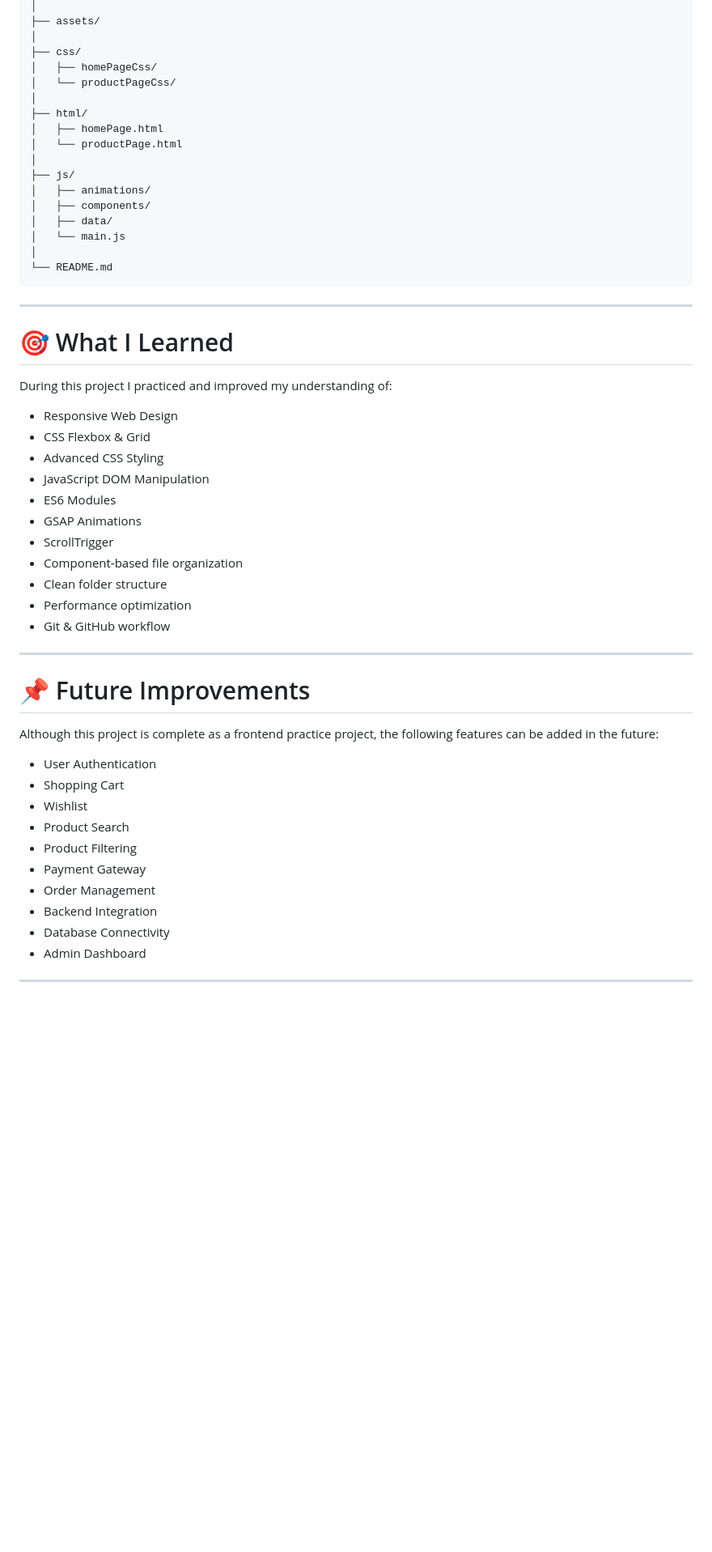
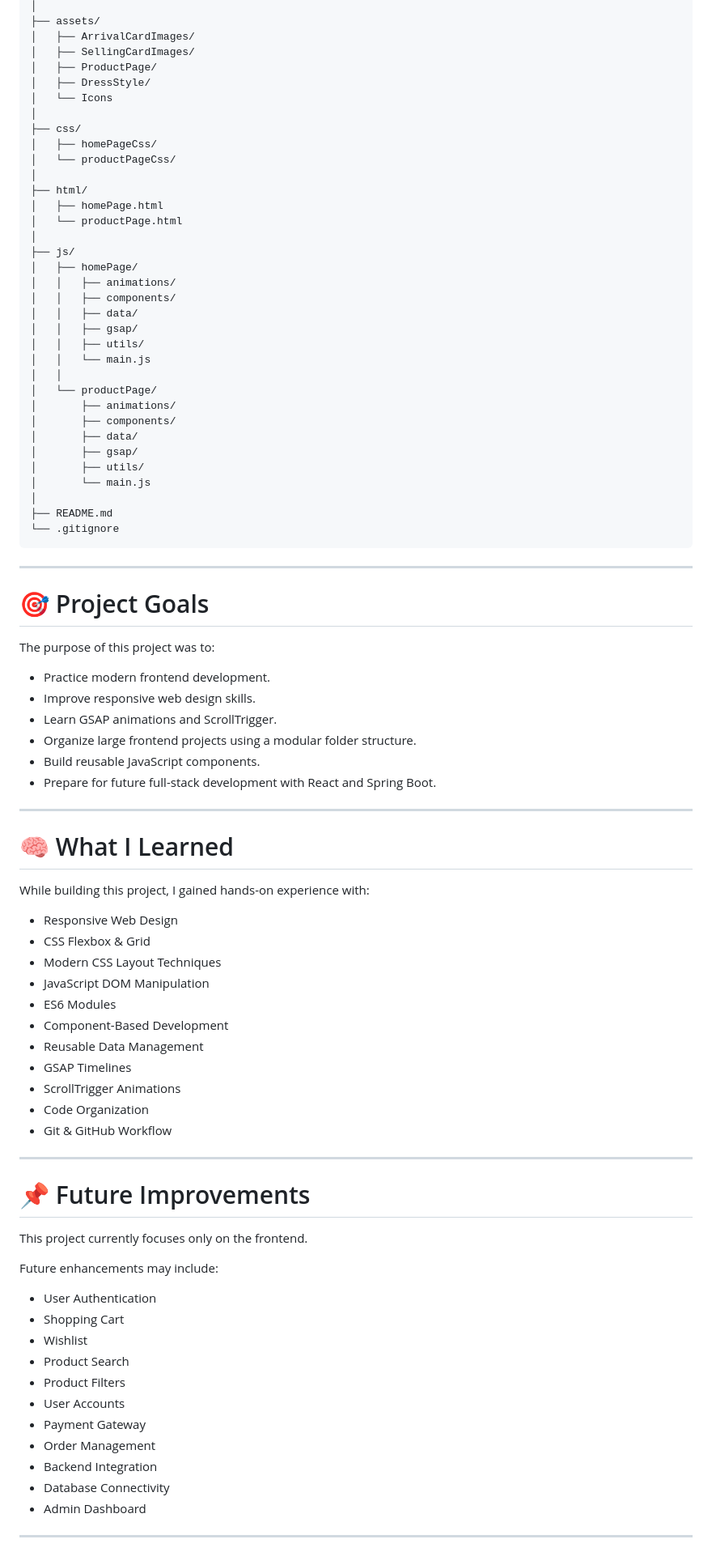
Before and after one commit to Naman8859/Shop.co, a Markdown page: README.md, the part around one of its changes. Shown at 81% size. Drawn GitHub-style; blank space fills up the shorter version.

````diff
--- a/README.md
+++ b/README.md
@@ -70,5 +75,10 @@ Shop.co/
 │
 ├── assets/
+│   ├── ArrivalCardImages/
+│   ├── SellingCardImages/
+│   ├── ProductPage/
+│   ├── DressStyle/
+│   └── Icons
 │
 ├── css/
 │   ├── homePageCss/
@@ -79,48 +89,76 @@ Shop.co/
 │   └── productPage.html
 │
 ├── js/
-│   ├── animations/
-│   ├── components/
-│   ├── data/
-│   └── main.js
+│   ├── homePage/
+│   │   ├── animations/
+│   │   ├── components/
+│   │   ├── data/
+│   │   ├── gsap/
+│   │   ├── utils/
+│   │   └── main.js
+│   │
+│   └── productPage/
+│       ├── animations/
+│       ├── components/
+│       ├── data/
+│       ├── gsap/
+│       ├── utils/
+│       └── main.js
 │
-└── README.md
+├── README.md
+└── .gitignore
 ```
 
 ---
 
-# 🎯 What I Learned
+# 🎯 Project Goals
 
-During this project I practiced and improved my understanding of:
+The purpose of this project was to:
 
-* Responsive Web Design
-* CSS Flexbox & Grid
-* Advanced CSS Styling
-* JavaScript DOM Manipulation
-* ES6 Modules
-* GSAP Animations
-* ScrollTrigger
-* Component-based file organization
-* Clean folder structure
-* Performance optimization
-* Git & GitHub workflow
+- Practice modern frontend development.
+- Improve responsive web design skills.
+- Learn GSAP animations and ScrollTrigger.
+- Organize large frontend projects using a modular folder structure.
+- Build reusable JavaScript components.
+- Prepare for future full-stack development with React and Spring Boot.
+
+---
+
+# 🧠 What I Learned
+
+While building this project, I gained hands-on experience with:
+
+- Responsive Web Design
+- CSS Flexbox & Grid
+- Modern CSS Layout Techniques
+- JavaScript DOM Manipulation
+- ES6 Modules
+- Component-Based Development
+- Reusable Data Management
+- GSAP Timelines
+- ScrollTrigger Animations
+- Code Organization
+- Git & GitHub Workflow
 
 ---
 
 # 📌 Future Improvements
 
-Although this project is complete as a frontend practice project, the following features can be added in the future:
+This project currently focuses only on the frontend.
 
-* User Authentication
-* Shopping Cart
-* Wishlist
-* Product Search
-* Product Filtering
-* Payment Gateway
-* Order Management
-* Backend Integration
-* Database Connectivity
-* Admin Dashboard
+Future enhancements may include:
+
+- User Authentication
+- Shopping Cart
+- Wishlist
+- Product Search
+- Product Filters
+- User Accounts
+- Payment Gateway
+- Order Management
+- Backend Integration
+- Database Connectivity
+- Admin Dashboard
 
 ---
 
````
Also changed, not shown: other parts of README.md (+82 -60 lines).
